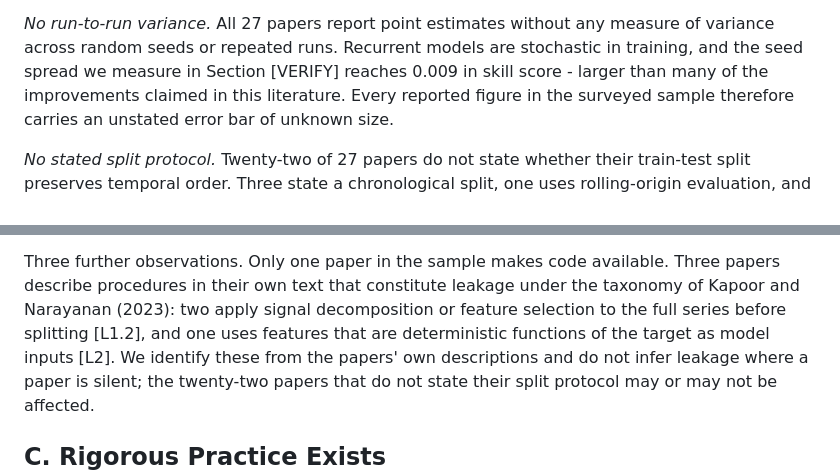
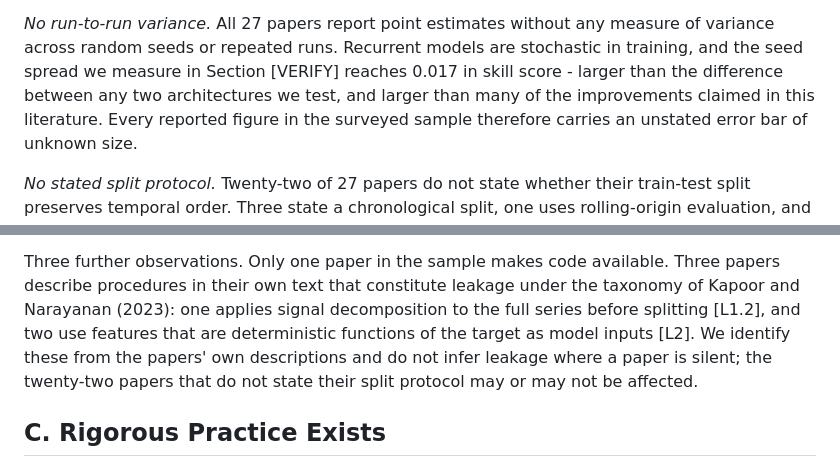
Before and after one commit to ray-2077/pv-forecast-bench, a Markdown page: paper/draft/02_related_work.md, 2 parts joined by grey strips. Rendered like a GitHub page.

Commit message:
Apply two corrections to paper/draft/02_related_work.md
Fix leakage-pattern counts (one decomposition-before-split case, two
target-derived-feature cases, not the reverse) and correct the seed
spread figure (0.017, not 0.009), adding the architecture-comparison
context sentence.

```diff
--- a/paper/draft/02_related_work.md
+++ b/paper/draft/02_related_work.md
@@ -43,8 +43,9 @@ forecast.
 *No run-to-run variance.* All 27 papers report point estimates without
 any measure of variance across random seeds or repeated runs. Recurrent
 models are stochastic in training, and the seed spread we measure in
-Section [VERIFY] reaches 0.009 in skill score - larger than many of the
-improvements claimed in this literature. Every reported figure in the
+Section [VERIFY] reaches 0.017 in skill score - larger than the
+difference between any two architectures we test, and larger than many
+of the improvements claimed in this literature. Every reported figure in the
 surveyed sample therefore carries an unstated error bar of unknown size.
 
 *No stated split protocol.* Twenty-two of 27 papers do not state whether
@@ -65,9 +66,9 @@ over all hours, as we quantify in Section [VERIFY].
 Three further observations. Only one paper in the sample makes code
 available. Three papers describe procedures in their own text that
 constitute leakage under the taxonomy of Kapoor and Narayanan (2023):
-two apply signal decomposition or feature selection to the full series
-before splitting [L1.2], and one uses features that are deterministic
-functions of the target as model inputs [L2]. We identify these from the
+one applies signal decomposition to the full series before splitting
+[L1.2], and two use features that are deterministic functions of the
+target as model inputs [L2]. We identify these from the
 papers' own descriptions and do not infer leakage where a paper is
 silent; the twenty-two papers that do not state their split protocol may
 or may not be affected.
```
